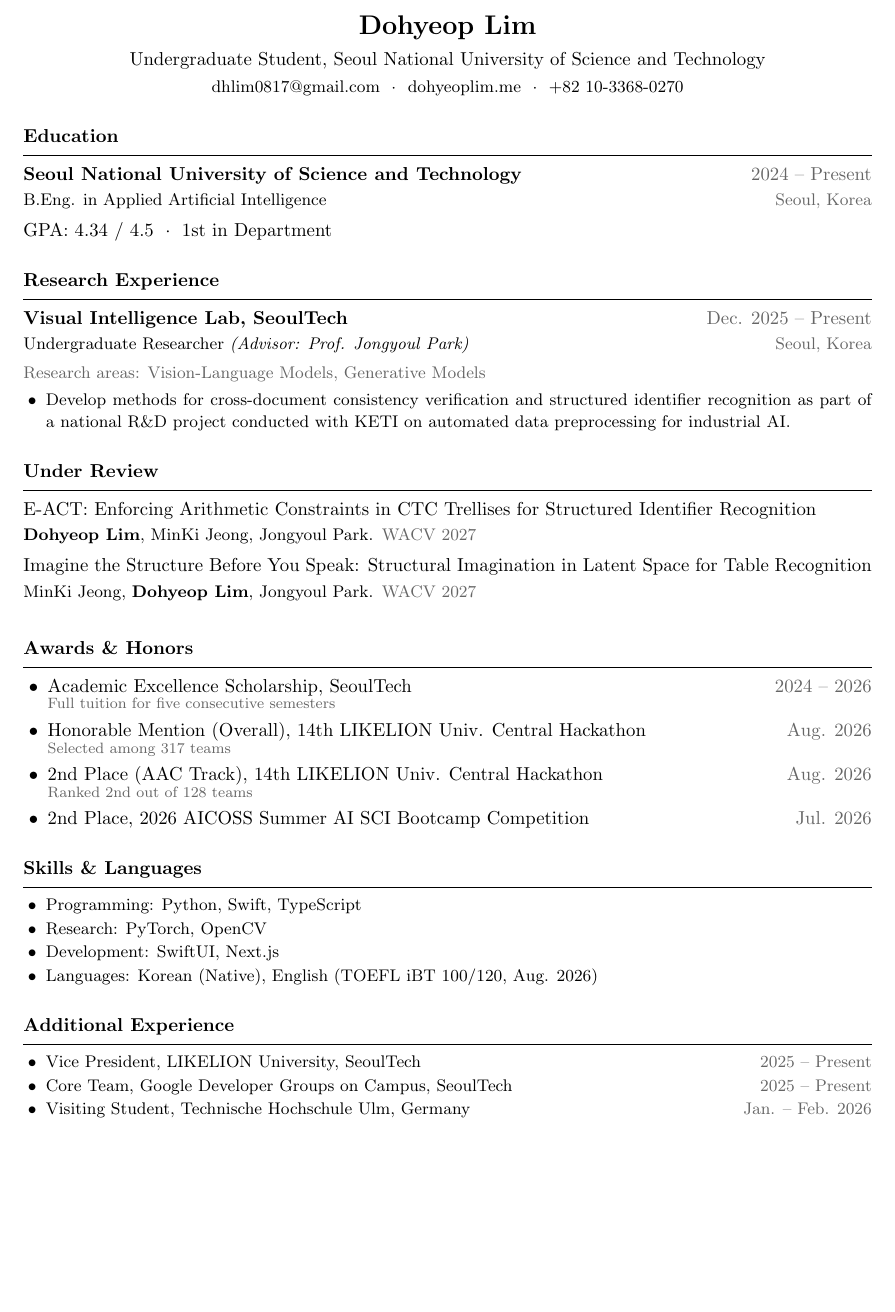
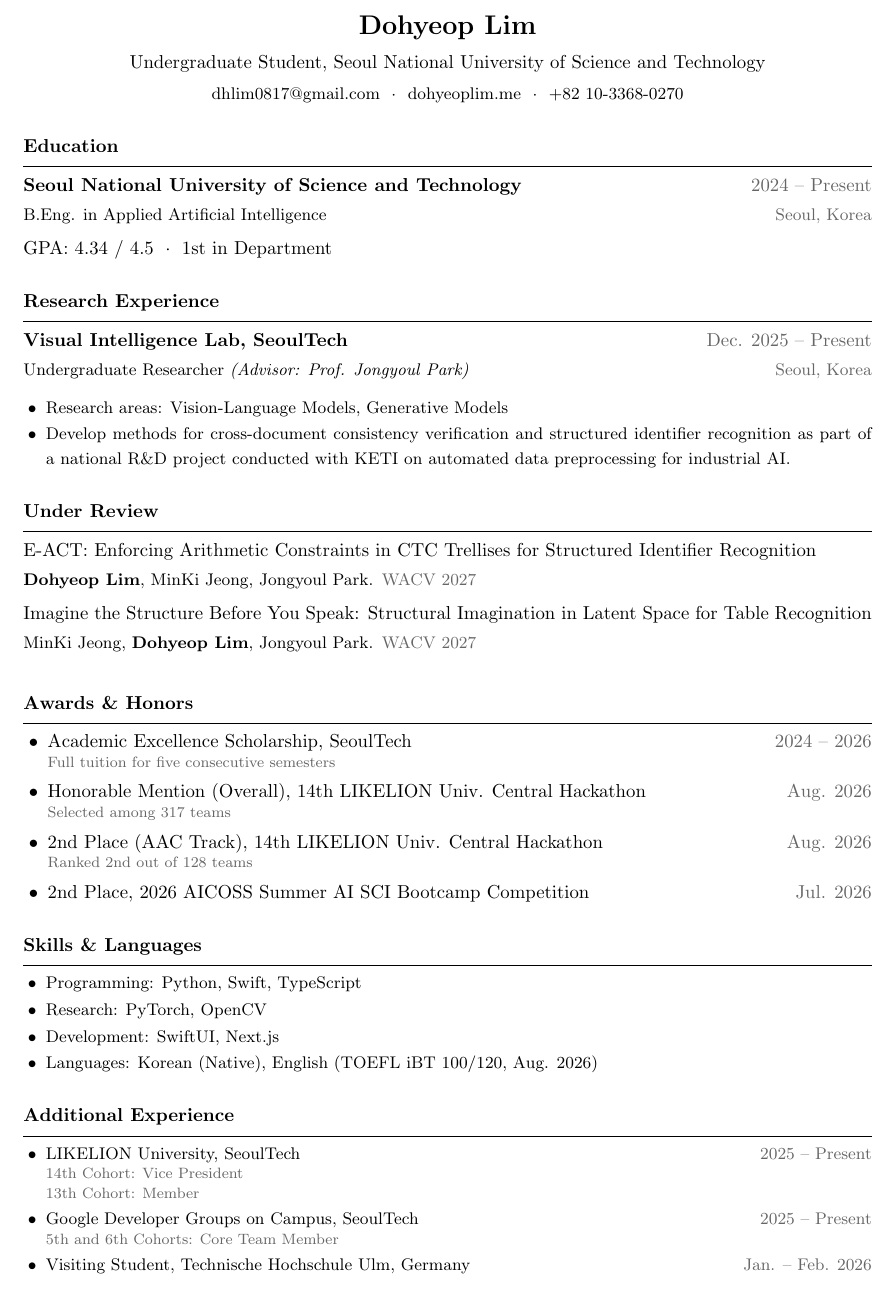
Before and after one commit to dohyeoplim/curriculum_vitae, a LaTeX CV (cv.tex, which reads preamble.tex, sections/activities.tex, sections/experience.tex): part of the page, cut so that both start at the same text. Compiled offline with pdfLaTeX.

Commit message:
Updates from Overleaf

```diff
--- a/preamble.tex
+++ b/preamble.tex
@@ -6,7 +6,7 @@
 \usepackage{xcolor}
 \hypersetup{colorlinks=false, pdfborder={0 0 0}}
 
-\setstretch{1.05}
+\setstretch{1.2}
 
 \titleformat{\section}{\normalsize\bfseries}{}{0em}{}[\vspace{3pt}\hrule]
 \titlespacing{\section}{0pt}{14pt}{6pt}
--- a/sections/activities.tex
+++ b/sections/activities.tex
@@ -1,6 +1,9 @@
 \section{Additional Experience}
 \begin{compactitems}
-  \dateditem{Vice President, LIKELION University, SeoulTech}{2025 -- Present}
-  \dateditem{Core Team, Google Developer Groups on Campus, SeoulTech}{2025 -- Present}
+  \dateditem{LIKELION University, SeoulTech}{2025 -- Present}
+  \itemdetail{14th Cohort: Vice President}
+  \itemdetail{13th Cohort: Member}
+  \dateditem{Google Developer Groups on Campus, SeoulTech}{2025 -- Present}
+  \itemdetail{5th and 6th Cohorts: Core Team Member}
   \dateditem{Visiting Student, Technische Hochschule Ulm, Germany}{Jan. -- Feb. 2026}
 \end{compactitems}
--- a/sections/experience.tex
+++ b/sections/experience.tex
@@ -1,8 +1,8 @@
 \section{Research Experience}
 \entry{Visual Intelligence Lab, SeoulTech}{Dec. 2025 -- Present}
       {Undergraduate Researcher \textit{(Advisor: Prof. Jongyoul Park)}}{Seoul, Korea}
-{\small\metadata{Research areas: Vision-Language Models, Generative Models}\par}
 \begin{compactitems}
+  \item Research areas: Vision-Language Models, Generative Models
   \item Develop methods for cross-document consistency verification and structured
       identifier recognition as part of a national R\&D project conducted with KETI
       on automated data preprocessing for industrial AI.
```
